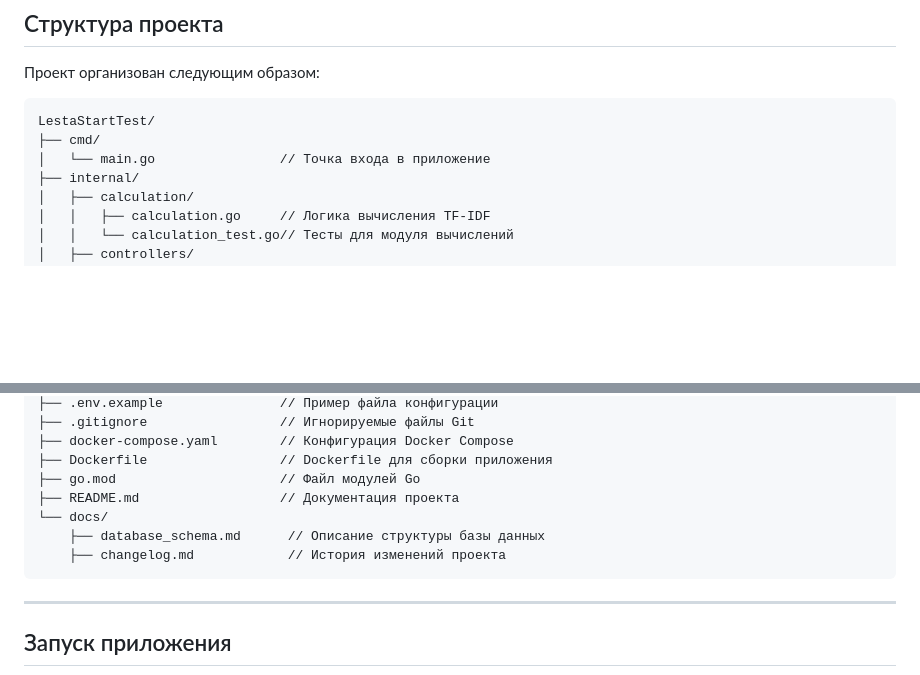
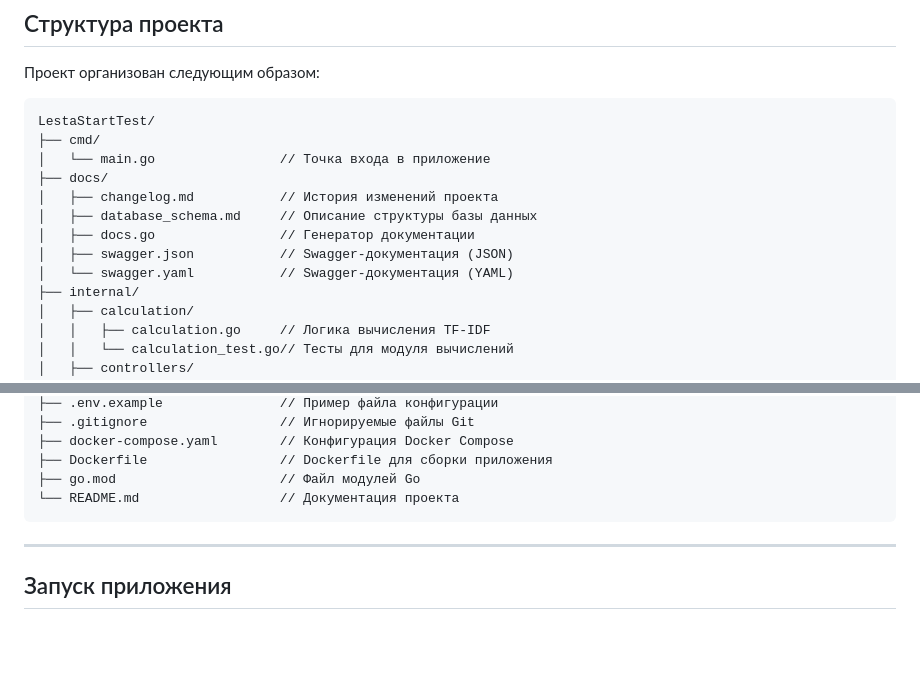
Before and after one commit to Jack23DTX/LestaStartTest, a Markdown page: README.md, 2 parts joined by grey strips. GitHub-like rendering; blank space fills up the shorter version.

Commit message:
little fix in README.md

````diff
--- a/README.md
+++ b/README.md
@@ -20,6 +20,12 @@ LestaStartTest — это веб-приложение, разработанно
 LestaStartTest/
 ├── cmd/
 │   └── main.go                // Точка входа в приложение
+├── docs/
+│   ├── changelog.md           // История изменений проекта
+│   ├── database_schema.md     // Описание структуры базы данных
+│   ├── docs.go                // Генератор документации
+│   ├── swagger.json           // Swagger-документация (JSON)
+│   └── swagger.yaml           // Swagger-документация (YAML)
 ├── internal/
 │   ├── calculation/
 │   │   ├── calculation.go     // Логика вычисления TF-IDF
@@ -48,10 +54,7 @@ LestaStartTest/
 ├── docker-compose.yaml        // Конфигурация Docker Compose
 ├── Dockerfile                 // Dockerfile для сборки приложения
 ├── go.mod                     // Файл модулей Go
-├── README.md                  // Документация проекта
-└── docs/
-    ├── database_schema.md      // Описание структуры базы данных
-    ├── changelog.md            // История изменений проекта
+└── README.md                  // Документация проекта
 ```
 
 ---
````
